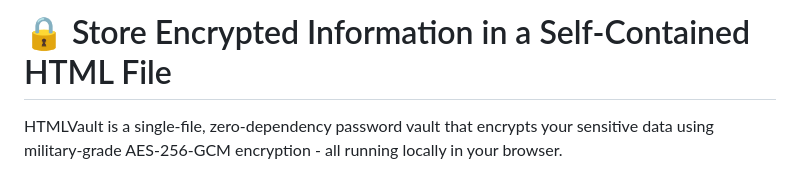
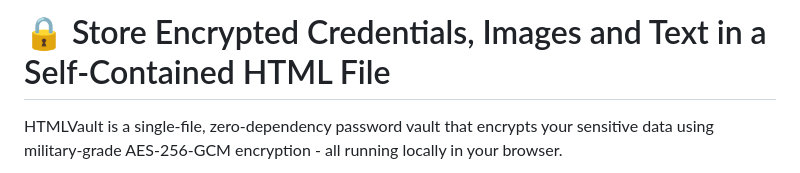
Before and after one commit to ZenDanity/HTMLVault, a Markdown page: README.md, the part around the change. Drawn GitHub-style.

Commit message:
Update README.md
Changed Title

```diff
--- a/README.md
+++ b/README.md
@@ -1,4 +1,4 @@
-# 🔒 Store Encrypted Information in a Self-Contained HTML File
+# 🔒 Store Encrypted Credentials, Images and Text in a Self-Contained HTML File
 
 HTMLVault is a single-file, zero-dependency password vault that encrypts your sensitive data using military-grade AES-256-GCM encryption - all running locally in your browser.
 
```
